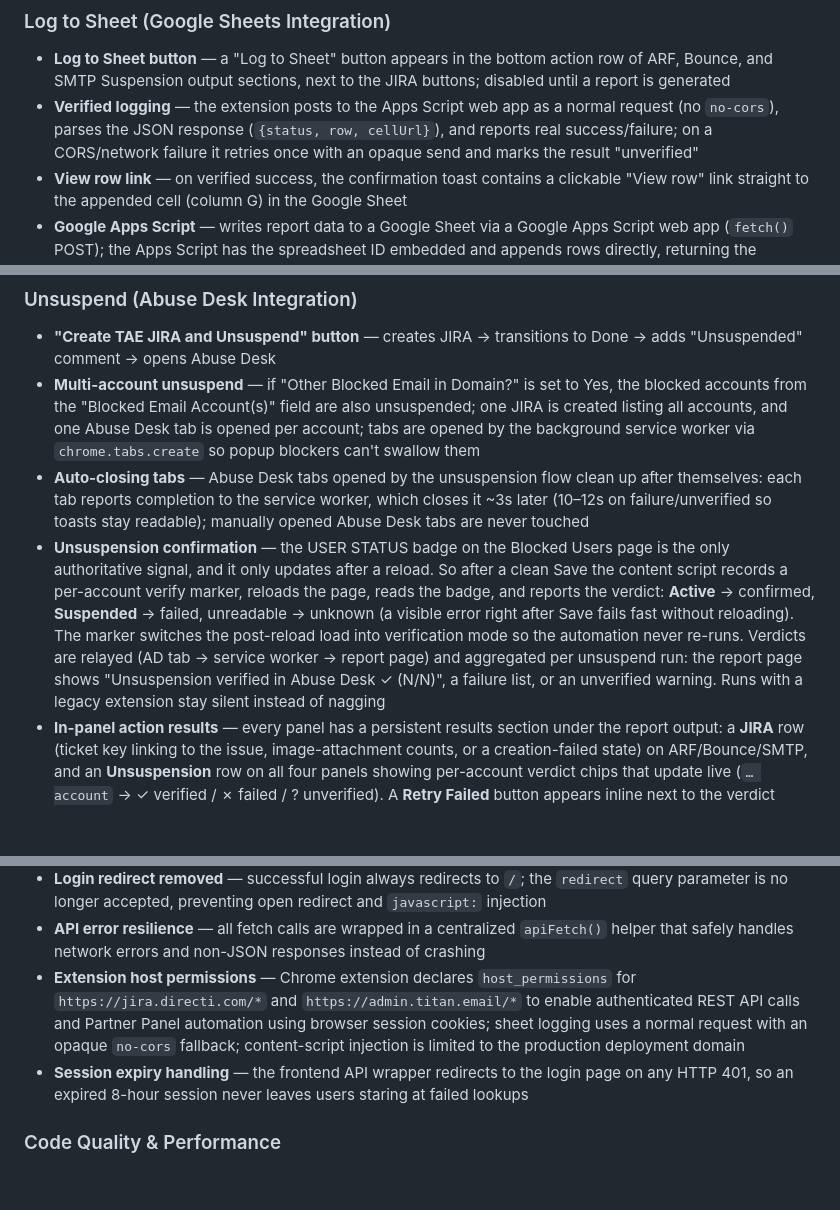
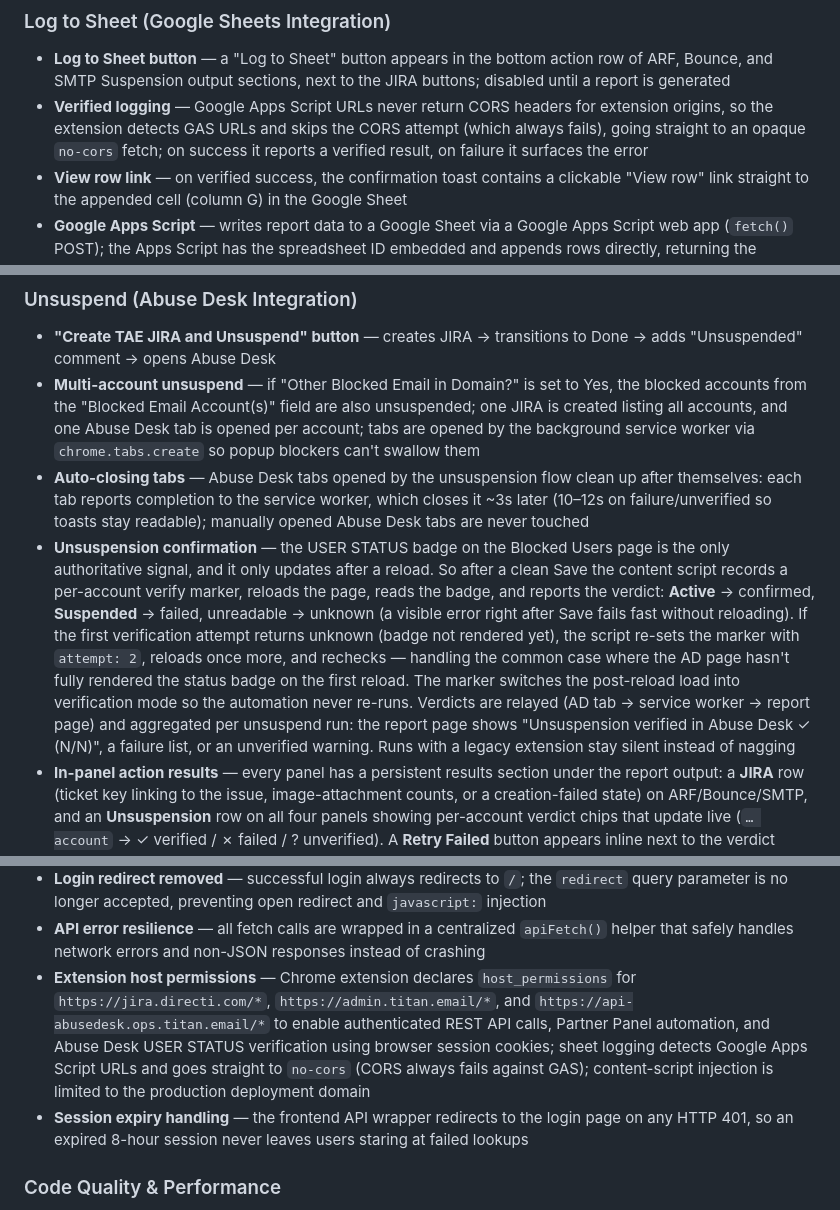
Before and after one commit to zakititan/arf-bounce-report-generator, a Markdown page: README.md, 3 parts joined by grey strips. Drawn GitHub-style; blank space fills up the shorter version.

Commit message:
docs: update README with v4.4.8 changes
- Extension version v4.4.5 → v4.4.8
- Log to Sheet: skip CORS for GAS URLs (no-cors directly)
- Host permissions: add api-abusedesk.ops.titan.email
- Unsuspend verification: mention retry on unknown status

```diff
--- a/README.md
+++ b/README.md
@@ -110,7 +110,7 @@ A lightweight, zero-dependency internal tool for generating structured ARF (Abus
 
 ### Log to Sheet (Google Sheets Integration)
 - **Log to Sheet button** — a "Log to Sheet" button appears in the bottom action row of ARF, Bounce, and SMTP Suspension output sections, next to the JIRA buttons; disabled until a report is generated
-- **Verified logging** — the extension posts to the Apps Script web app as a normal request (no `no-cors`), parses the JSON response (`{status, row, cellUrl}`), and reports real success/failure; on a CORS/network failure it retries once with an opaque send and marks the result "unverified"
+- **Verified logging** — Google Apps Script URLs never return CORS headers for extension origins, so the extension detects GAS URLs and skips the CORS attempt (which always fails), going straight to an opaque `no-cors` fetch; on success it reports a verified result, on failure it surfaces the error
 - **View row link** — on verified success, the confirmation toast contains a clickable "View row" link straight to the appended cell (column G) in the Google Sheet
 - **Google Apps Script** — writes report data to a Google Sheet via a Google Apps Script web app (`fetch()` POST); the Apps Script has the spreadsheet ID embedded and appends rows directly, returning the appended row number and a direct cell URL
 - **Content-Type: application/json** — the extension sends JSON with `Content-Type` header
@@ -123,7 +123,7 @@ A lightweight, zero-dependency internal tool for generating structured ARF (Abus
 - **"Create TAE JIRA and Unsuspend" button** — creates JIRA → transitions to Done → adds "Unsuspended" comment → opens Abuse Desk
 - **Multi-account unsuspend** — if "Other Blocked Email in Domain?" is set to Yes, the blocked accounts from the "Blocked Email Account(s)" field are also unsuspended; one JIRA is created listing all accounts, and one Abuse Desk tab is opened per account; tabs are opened by the background service worker via `chrome.tabs.create` so popup blockers can't swallow them
 - **Auto-closing tabs** — Abuse Desk tabs opened by the unsuspension flow clean up after themselves: each tab reports completion to the service worker, which closes it ~3s later (10–12s on failure/unverified so toasts stay readable); manually opened Abuse Desk tabs are never touched
-- **Unsuspension confirmation** — the USER STATUS badge on the Blocked Users page is the only authoritative signal, and it only updates after a reload. So after a clean Save the content script records a per-account verify marker, reloads the page, reads the badge, and reports the verdict: **Active** → confirmed, **Suspended** → failed, unreadable → unknown (a visible error right after Save fails fast without reloading). The marker switches the post-reload load into verification mode so the automation never re-runs. Verdicts are relayed (AD tab → service worker → report page) and aggregated per unsuspend run: the report page shows "Unsuspension verified in Abuse Desk ✓ (N/N)", a failure list, or an unverified warning. Runs with a legacy extension stay silent instead of nagging
+- **Unsuspension confirmation** — the USER STATUS badge on the Blocked Users page is the only authoritative signal, and it only updates after a reload. So after a clean Save the content script records a per-account verify marker, reloads the page, reads the badge, and reports the verdict: **Active** → confirmed, **Suspended** → failed, unreadable → unknown (a visible error right after Save fails fast without reloading). If the first verification attempt returns unknown (badge not rendered yet), the script re-sets the marker with `attempt: 2`, reloads once more, and rechecks — handling the common case where the AD page hasn't fully rendered the status badge on the first reload. The marker switches the post-reload load into verification mode so the automation never re-runs. Verdicts are relayed (AD tab → service worker → report page) and aggregated per unsuspend run: the report page shows "Unsuspension verified in Abuse Desk ✓ (N/N)", a failure list, or an unverified warning. Runs with a legacy extension stay silent instead of nagging
 - **In-panel action results** — every panel has a persistent results section under the report output: a **JIRA** row (ticket key linking to the issue, image-attachment counts, or a creation-failed state) on ARF/Bounce/SMTP, and an **Unsuspension** row on all four panels showing per-account verdict chips that update live (`… account` → ✓ verified / ✗ failed / ? unverified). A **Retry Failed** button appears inline next to the verdict chips when any accounts are failed or unverified; clicking it re-runs the unsuspend flow for only those accounts without creating a new JIRA. The Clear button resets the section. The extension renders no toasts on the report page — the web app owns all notifications, so nothing overlaps
 - **One-shot unsuspend reason** — the stored reason is timestamped `{reason, ts}` and only valid for 90 seconds, then ignored — stale reasons can never auto-trigger unsuspension on later manual visits to Abuse Desk pages
 - **Abuse Desk automation** — the extension's content script on `abusedesk.ops.titan.email` automatically:
@@ -220,7 +220,7 @@ A lightweight, zero-dependency internal tool for generating structured ARF (Abus
 - **XSS prevention** — API response values (verdict, DKIM selectors) and validation error labels are set via `textContent` instead of `innerHTML` to prevent HTML injection
 - **Login redirect removed** — successful login always redirects to `/`; the `redirect` query parameter is no longer accepted, preventing open redirect and `javascript:` injection
 - **API error resilience** — all fetch calls are wrapped in a centralized `apiFetch()` helper that safely handles network errors and non-JSON responses instead of crashing
-- **Extension host permissions** — Chrome extension declares `host_permissions` for `https://jira.directi.com/*` and `https://admin.titan.email/*` to enable authenticated REST API calls and Partner Panel automation using browser session cookies; sheet logging uses a normal request with an opaque `no-cors` fallback; content-script injection is limited to the production deployment domain
+- **Extension host permissions** — Chrome extension declares `host_permissions` for `https://jira.directi.com/*`, `https://admin.titan.email/*`, and `https://api-abusedesk.ops.titan.email/*` to enable authenticated REST API calls, Partner Panel automation, and Abuse Desk USER STATUS verification using browser session cookies; sheet logging detects Google Apps Script URLs and goes straight to `no-cors` (CORS always fails against GAS); content-script injection is limited to the production deployment domain
 - **Session expiry handling** — the frontend API wrapper redirects to the login page on any HTTP 401, so an expired 8-hour session never leaves users staring at failed lookups
 
 ### Code Quality & Performance
```
Also changed, not shown: other parts of README.md (+1 -1 lines).
